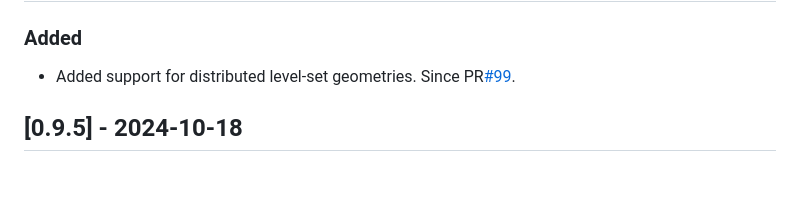
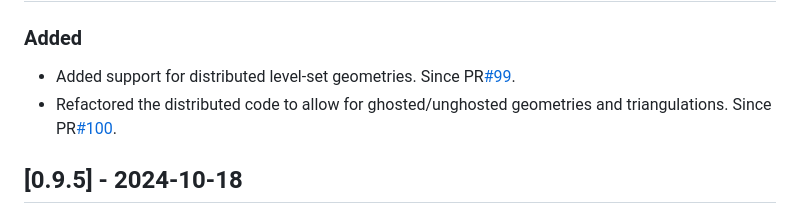
Before and after one commit to gridap/GridapEmbedded.jl, a Markdown page: NEWS.md, the part around the change. Drawn GitHub-style; blank space fills up the shorter version.

Commit message:
Updated NEWS

```diff
--- a/NEWS.md
+++ b/NEWS.md
@@ -9,6 +9,7 @@ and this project adheres to [Semantic Versioning](https://semver.org/spec/v2.0.0
 ### Added
 
 - Added support for distributed level-set geometries. Since PR[#99](https://github.com/gridap/GridapEmbedded.jl/pull/99).
+- Refactored the distributed code to allow for ghosted/unghosted geometries and triangulations. Since PR[#100](https://github.com/gridap/GridapEmbedded.jl/pull/100).
 
 ## [0.9.5] - 2024-10-18
 
```
